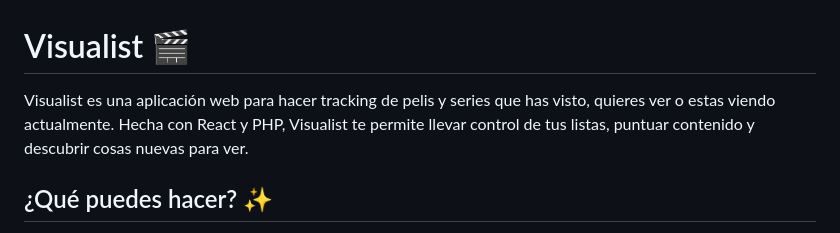
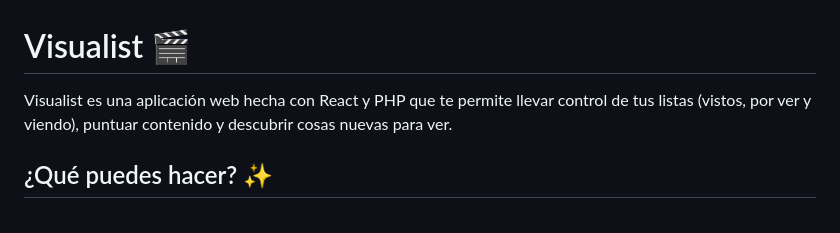
Before and after one commit to UnaiMunoz/Visualist, a Markdown page: README.md, the part around the change. Rendered like a GitHub page.

```diff
--- a/README.md
+++ b/README.md
@@ -1,6 +1,6 @@
 # Visualist 🎬
 
-Visualist es una aplicación web para hacer tracking de pelis y series que has visto, quieres ver o estas viendo actualmente. Hecha con React y PHP, Visualist te permite llevar control de tus listas, puntuar contenido y descubrir cosas nuevas para ver.
+Visualist es una aplicación web hecha con React y PHP que te permite llevar control de tus listas (vistos, por ver y viendo), puntuar contenido y descubrir cosas nuevas para ver.
 
 ## ¿Qué puedes hacer? ✨
 
```
